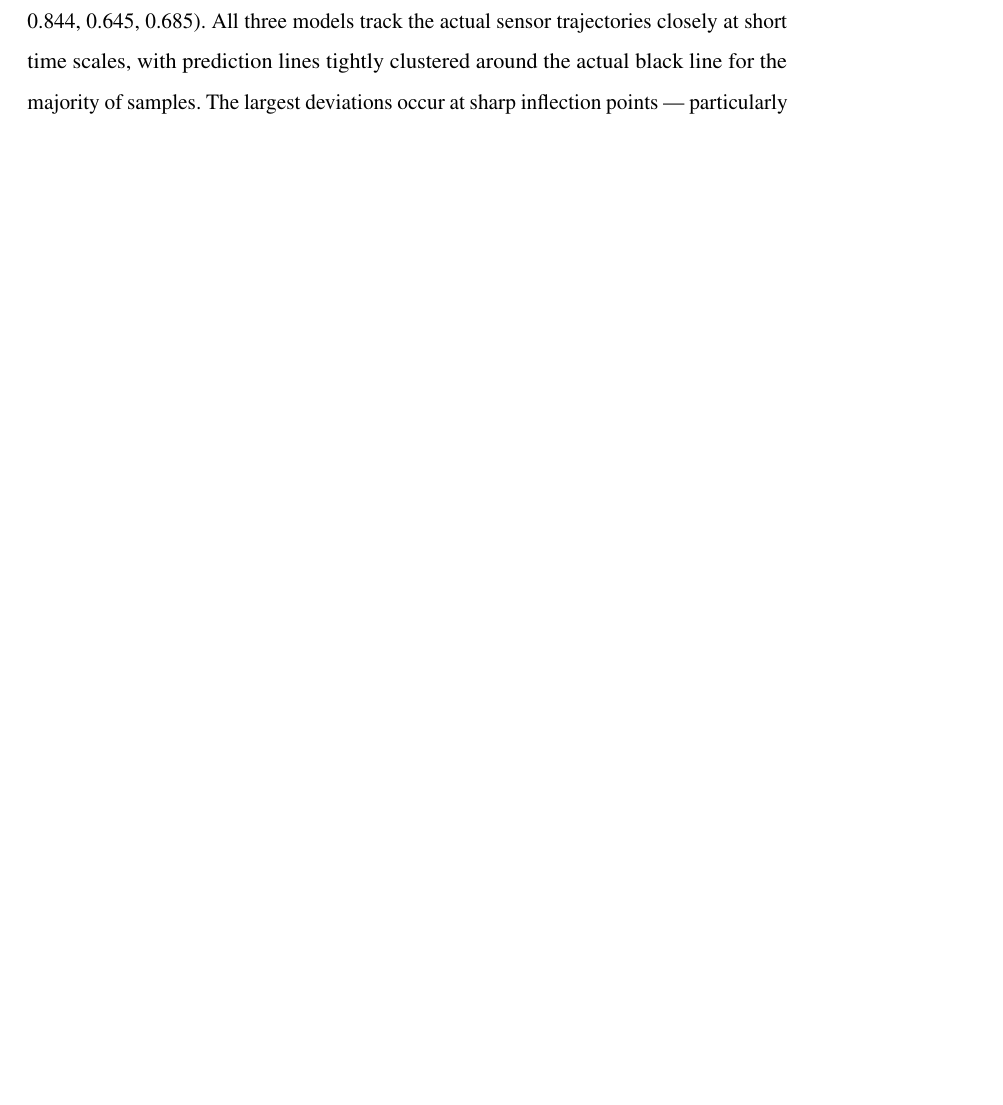
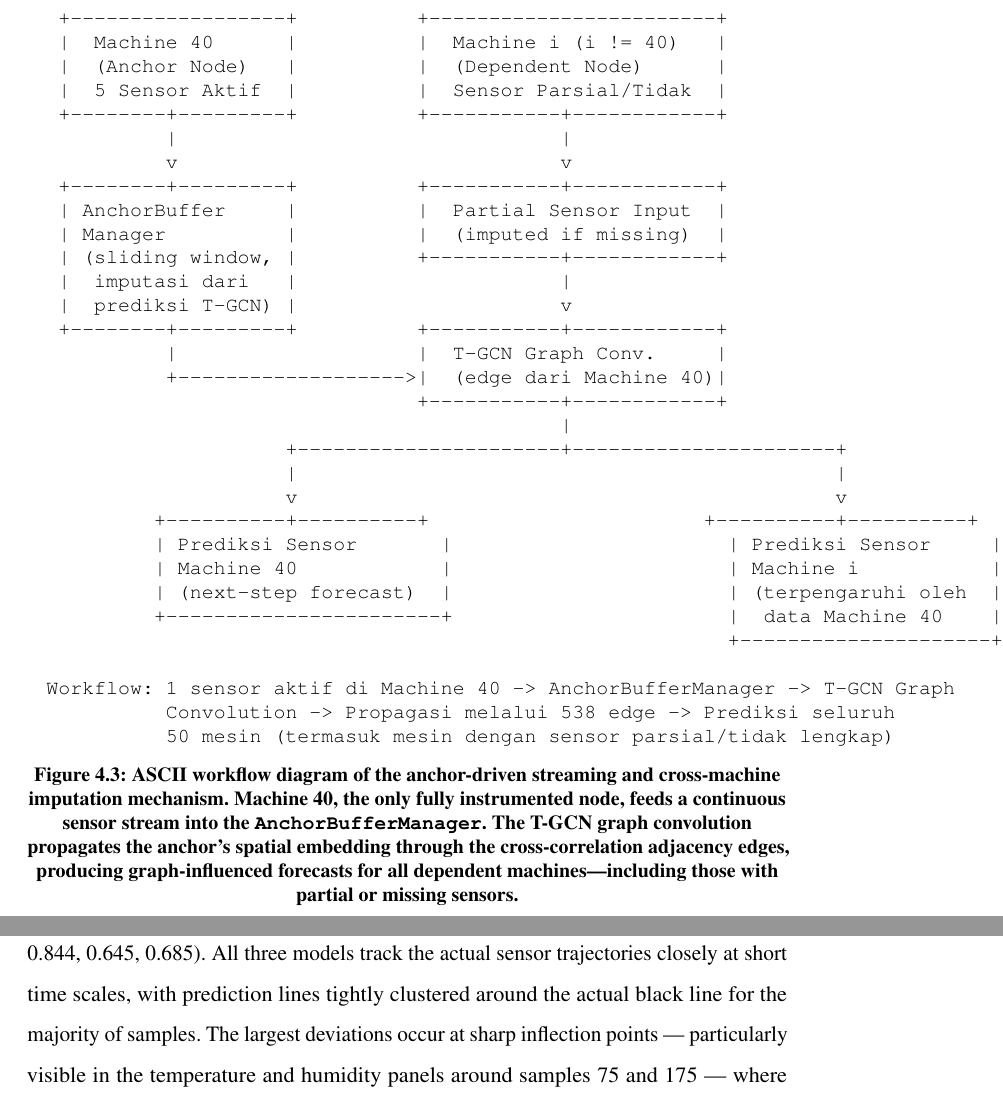
Before and after one commit to vandhapw/NewThesis, a LaTeX thesis (main.tex, which reads structures/experimental.tex): part of page 95 of 152 before the commit and two parts of pages 89 and 98 of 154 after it, the two joined at a grey line, cut at the place of the change, the shorter picture padded with empty space. Compiled offline with pdfLaTeX.

Commit message:
Add anchor-driven streaming workflow with ASCII diagram in Chapter 4
- New subsubsection: Anchor-Driven Streaming and Cross-Machine Imputation
- Explains how Machine 40 (sole fully active sensor) drives predictions
  for the entire 50-machine pool via T-GCN graph propagation
- ASCII workflow diagram: AnchorBufferManager -> T-GCN Graph Conv ->
  Propagation through 538 edges -> Predictions for all machines
- Benefits: reduced sensor infrastructure, early-warning propagation
- References propagate_from_anchor and synthetic perturbation validation

```diff
--- a/structures/experimental.tex
+++ b/structures/experimental.tex
@@ -124,0 +132,39 @@ Machine~40 appears in both tables (out-degree rank 1 and in-degree rank 2), indi
+\begin{figure}[htbp]
+\centering
+\begin{minipage}{0.95\textwidth}
+\small
+\begin{verbatim}
+ +------------------+          +------------------------+
+ |  Machine 40      |          |  Machine i (i != 40)   |
+ |  (Anchor Node)   |          |  (Dependent Node)      |
+ |  5 Sensor Aktif  |          |  Sensor Parsial/Tidak  |
+ +--------+---------+          +-----------+------------+
+          |                                |
+          v                                v
+ +--------+---------+          +-----------+------------+
+ | AnchorBuffer     |          |  Partial Sensor Input  |
+ | Manager          |          |  (imputed if missing)  |
+ | (sliding window, |          +-----------+------------+
+ |  imputasi dari   |                      |
+ |  prediksi T-GCN) |                      v
+ +--------+---------+          +-----------+------------+
+          |                    |  T-GCN Graph Conv.     |
+          +------------------->|  (edge dari Machine 40)|
+                               +-----------+------------+
+                                           |
+                    +----------------------+----------------------+
+                    |                                             |
+                    v                                             v
+         +----------+----------+                       +----------+----------+
+         | Prediksi Sensor       |                       | Prediksi Sensor     |
+         | Machine 40            |                       | Machine i           |
+         | (next-step forecast)  |                       | (terpengaruhi oleh  |
+         +-----------------------+                       |  data Machine 40    |
+                                                         +---------------------+
+
+Workflow: 1 sensor aktif di Machine 40 -> AnchorBufferManager -> T-GCN Graph
+          Convolution -> Propagasi melalui 538 edge -> Prediksi seluruh
+          50 mesin (termasuk mesin dengan sensor parsial/tidak lengkap)
+\end{verbatim}
+\end{minipage}
+\caption{ASCII workflow diagram of the anchor-driven streaming and cross-machine imputation mechanism. Machine~40, the only fully instrumented node, feeds a continuous sensor stream into the \texttt{AnchorBufferManager}. The T-GCN graph convolution propagates the anchor's spatial embedding through the cross-correlation adjacency edges, producing graph-influenced forecasts for all dependent machines---including those with partial or missing sensors.}
```
Also changed, not shown: structures/experimental.tex (11 more changed lines).
